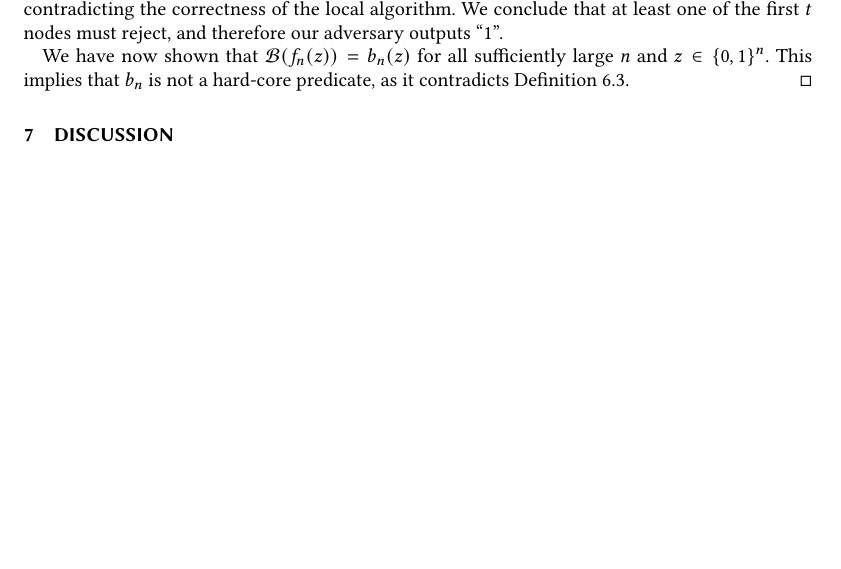
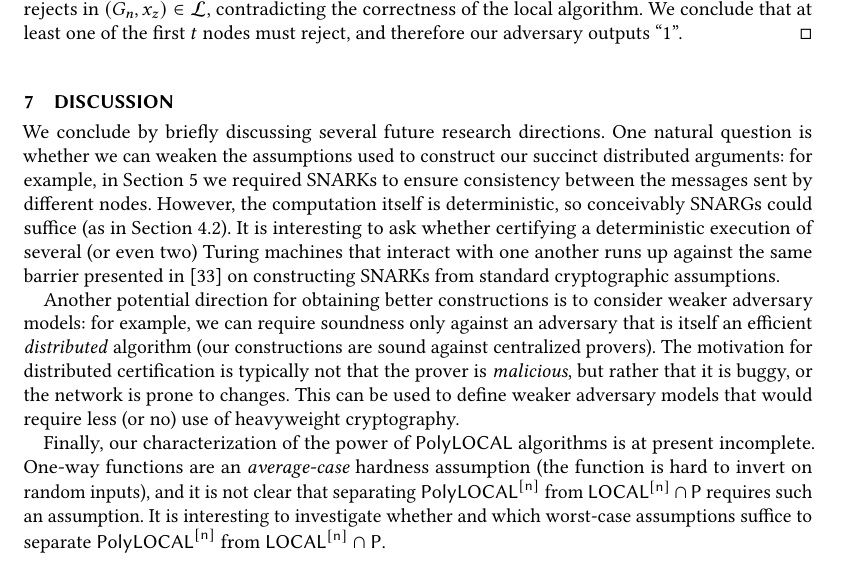
Before and after one commit to roshman1/DistArgs, a LaTeX paper (main.tex, which reads discuss.tex, local.tex): part of page 15 of 30, cut so that both start at the same text, the shorter picture padded with empty space. Compiled offline with pdfLaTeX.

Commit message:
Discussion

```diff
--- a/discuss.tex
+++ b/discuss.tex
@@ -1,2 +1,29 @@
 \section{Discussion}
 \label{sec:discuss}
+
+We conclude by briefly discussing several future research directions.
+One natural question is whether we can weaken the assumptions used to construct our
+succinct distributed arguments: for example, in Section~\ref{sec:distprover}
+we required SNARKs to ensure consistency between the messages sent by different nodes.
+However, the computation itself is deterministic, so conceivably SNARGs could suffice
+(as in Section~\ref{sec:dargsForP}).
+It is interesting to ask whether certifying a deterministic execution of several (or even two)
+Turing machines that interact with one another runs up against the same barrier presented in~\cite{gentry2011separating}
+on constructing SNARKs from standard cryptographic assumptions.
+
+Another potential direction for obtaining better constructions is to consider weaker adversary models:
+for example, we can require soundness only against an adversary that is itself an efficient \emph{distributed}
+algorithm (our constructions are sound against centralized provers).
+The motivation for distributed certification is typically not that the prover is \emph{malicious},
+but rather that it is buggy, or the network is prone to changes.
+This can be used to define weaker adversary models that would require less (or no) use of heavyweight
+cryptography.
+
+Finally, our characterization of the power of $\LDP$ algorithms
+is at present incomplete.
+One-way functions are an \emph{average-case} hardness assumption
+(the function is hard to invert on random inputs),
+and it is not clear that separating $\LDnP$ from $\LDn \cap \PP$
+requires such an assumption.
+It is interesting to investigate whether and which worst-case
+assumptions suffice to separate $\LDnP$ from $\LDn \cap \PP$.
--- a/local.tex
+++ b/local.tex
@@ -407,7 +408,6 @@ where $U_n$ denotes the uniform distribution on $\{0,1\}^n$.
 	of the first node, which is at distance greater than $t$ from $v_j$.
 	But this means that $v_j$ also rejects in $(G_n, x_z) \in \calL$, contradicting the correctness of the local algorithm.
 	We conclude that at least one of the first $t$ nodes must reject, and therefore our adversary outputs ``1''.
-
-	We have now shown that $\calB(f_n(z)) = b_n(z)$ for all sufficiently large $n$ and $z \in \set{0,1}^n$.
-	This implies that $b_n$ is not a hard-core predicate, as it contradicts Definition~\ref{def:HCP}.
+	%We have now shown that $\calB(f_n(z)) = b_n(z)$ for all sufficiently large $n$ and $z \in \set{0,1}^n$.
+	%This implies that $b_n$ is not a hard-core predicate, as it contradicts Definition~\ref{def:HCP}.
 \end{proof}
```
Also changed, not shown: local.tex (3 more changed lines).
